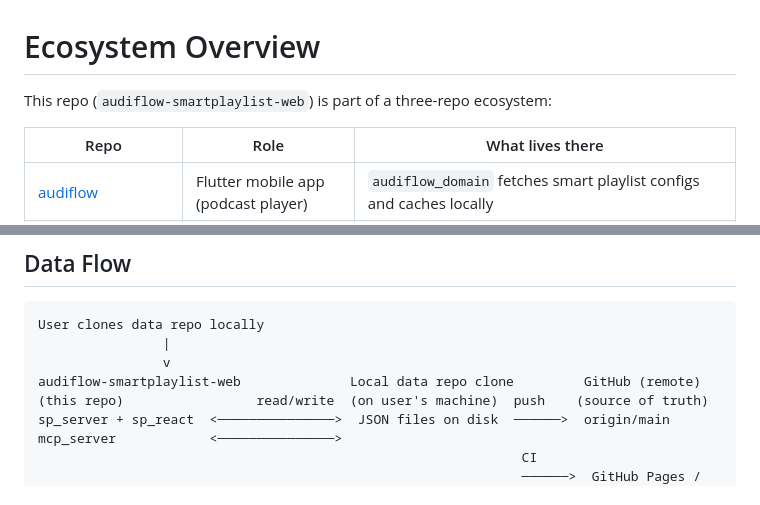
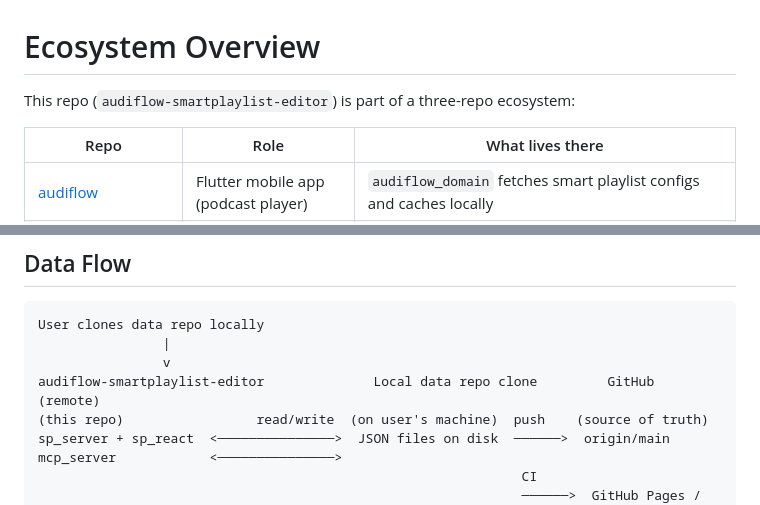
Before and after one commit to audiflow/audiflow-smartplaylist-editor, a Markdown page: CLAUDE.md, 2 parts joined by grey strips. Drawn GitHub-style.

```diff
--- a/CLAUDE.md
+++ b/CLAUDE.md
@@ -1,6 +1,6 @@
 # Ecosystem Overview
 
-This repo (`audiflow-smartplaylist-web`) is part of a three-repo ecosystem:
+This repo (`audiflow-smartplaylist-editor`) is part of a three-repo ecosystem:
 
 | Repo | Role | What lives there |
 |------|------|-----------------|
@@ -14,7 +14,7 @@ This repo (`audiflow-smartplaylist-web`) is part of a three-repo ecosystem:
 User clones data repo locally
                 |
                 v
-audiflow-smartplaylist-web              Local data repo clone         GitHub (remote)
+audiflow-smartplaylist-editor              Local data repo clone         GitHub (remote)
 (this repo)                 read/write  (on user's machine)  push    (source of truth)
 sp_server + sp_react  <───────────────>  JSON files on disk  ──────>  origin/main
 mcp_server            <───────────────>
```
Also changed, not shown: README.md (+5 -5 lines), 1 other file.
